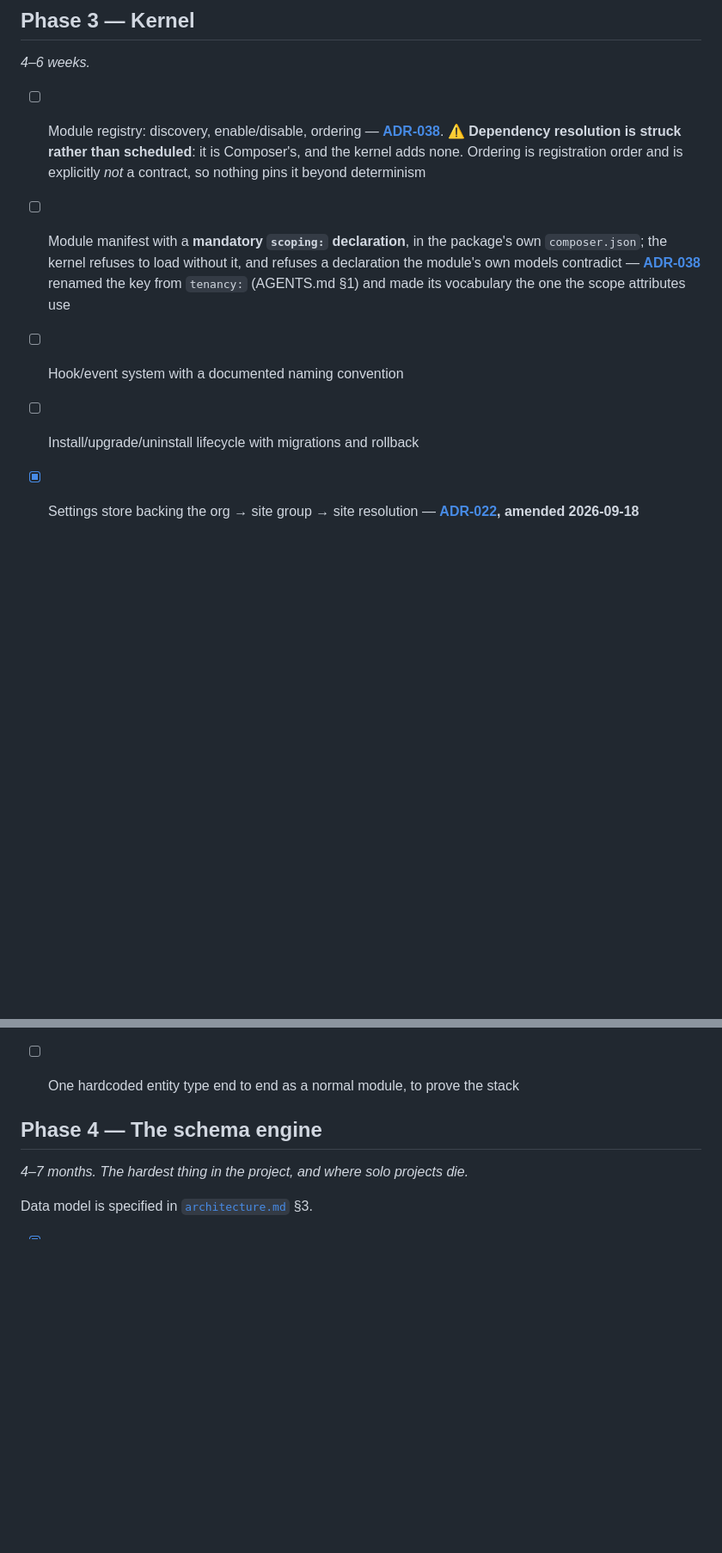
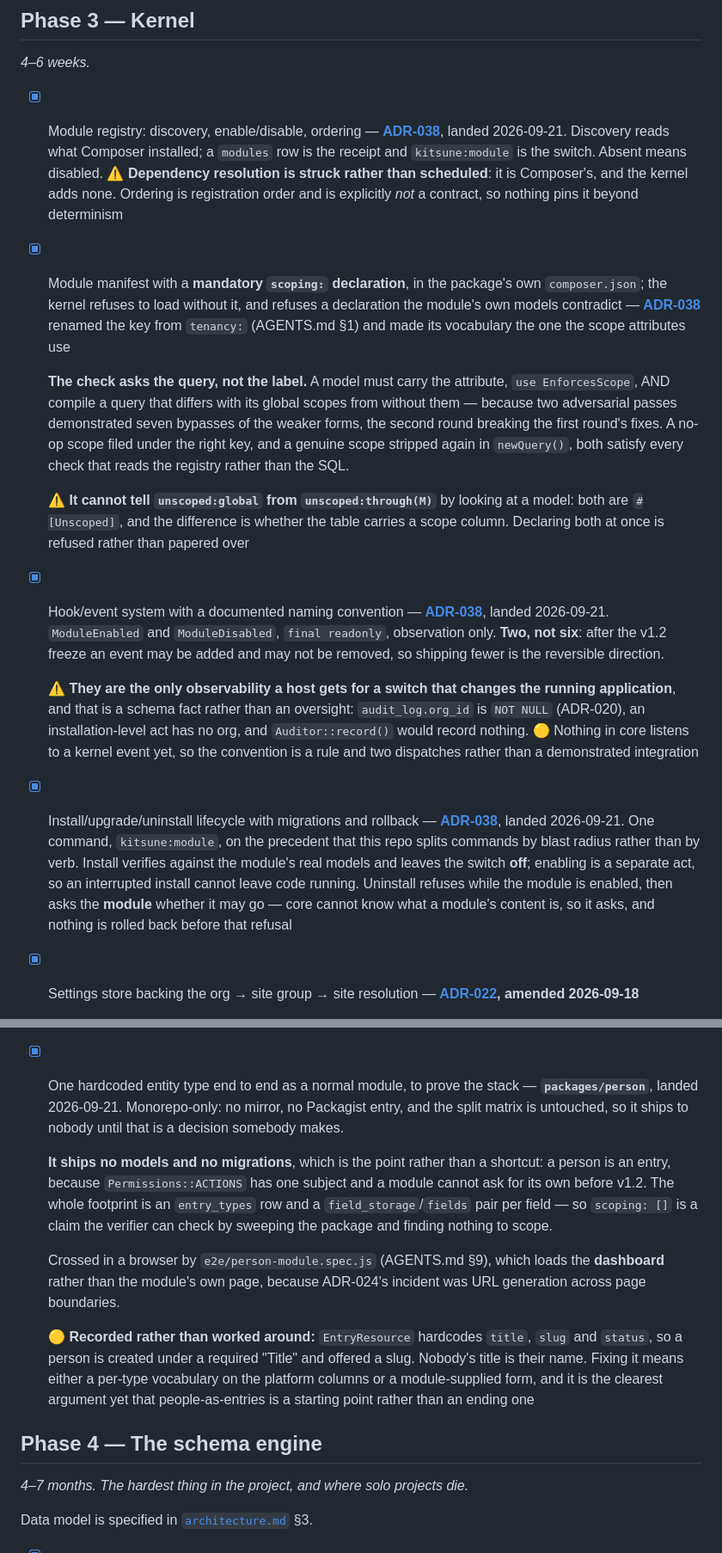
Before and after one commit to adamgreenwell/kitsune, a Markdown page: docs/roadmap.md, 2 parts joined by grey strips. Shown at 86% size. Rendered like a GitHub page; blank space fills up the shorter version.

Commit message:
Tick Phase 3, and say what each line does not claim (#135)
Phase 3 landed in #134 and the roadmap still showed five of its items
unticked. Leaving them is the mirror image of the failure this roadmap
already records against itself — "Ticked before it was true" — and does
the same damage: a status line nobody can trust.

Each tick carries what the line does NOT claim, because that is the part
a checkbox loses: dependency resolution is struck rather than scheduled;
the manifest check asks the compiled query rather than the registry, and
still cannot tell unscoped:global from unscoped:through(M) by looking at
a model; there are two events rather than six, and nothing in core
listens to either yet; install leaves the switch off and uninstall asks
the module before anything is rolled back; and the proof module is
monorepo-only, ships no models or migrations, and creates a person under
a required "Title" that is recorded rather than worked around.

Phase 3 is 8 of 8.

```diff
--- a/docs/roadmap.md
+++ b/docs/roadmap.md
@@ -189,14 +189,38 @@ ADR-012 removed the boot-order collision structurally — the route table no lon
 
 *4–6 weeks.*
 
-- [ ] Module registry: discovery, enable/disable, ordering — **[ADR-038](decision-log.md)**. ⚠️ **Dependency
-  resolution is struck rather than scheduled**: it is Composer's, and the kernel adds none. Ordering is registration
-  order and is explicitly *not* a contract, so nothing pins it beyond determinism
-- [ ] Module manifest with a **mandatory `scoping:` declaration**, in the package's own `composer.json`; the kernel
+- [x] Module registry: discovery, enable/disable, ordering — **[ADR-038](decision-log.md)**, landed 2026-09-21.
+  Discovery reads what Composer installed; a `modules` row is the receipt and `kitsune:module` is the switch.
+  Absent means disabled. ⚠️ **Dependency resolution is struck rather than scheduled**: it is Composer's, and the
+  kernel adds none. Ordering is registration order and is explicitly *not* a contract, so nothing pins it beyond
+  determinism
+- [x] Module manifest with a **mandatory `scoping:` declaration**, in the package's own `composer.json`; the kernel
   refuses to load without it, and refuses a declaration the module's own models contradict — **[ADR-038](decision-log.md)**
   renamed the key from `tenancy:` (AGENTS.md §1) and made its vocabulary the one the scope attributes use
-- [ ] Hook/event system with a documented naming convention
-- [ ] Install/upgrade/uninstall lifecycle with migrations and rollback
+
+  **The check asks the query, not the label.** A model must carry the attribute, `use EnforcesScope`, AND compile
+  a query that differs with its global scopes from without them — because two adversarial passes demonstrated
+  seven bypasses of the weaker forms, the second round breaking the first round's fixes. A no-op scope filed
+  under the right key, and a genuine scope stripped again in `newQuery()`, both satisfy every check that reads
+  the registry rather than the SQL.
+
+  ⚠️ **It cannot tell `unscoped:global` from `unscoped:through(M)`** by looking at a model: both are
+  `#[Unscoped]`, and the difference is whether the table carries a scope column. Declaring both at once is
+  refused rather than papered over
+- [x] Hook/event system with a documented naming convention — **[ADR-038](decision-log.md)**, landed 2026-09-21.
+  `ModuleEnabled` and `ModuleDisabled`, `final readonly`, observation only. **Two, not six**: after the v1.2
+  freeze an event may be added and may not be removed, so shipping fewer is the reversible direction.
+
+  ⚠️ **They are the only observability a host gets for a switch that changes the running application**, and that
+  is a schema fact rather than an oversight: `audit_log.org_id` is `NOT NULL` (ADR-020), an installation-level
+  act has no org, and `Auditor::record()` would record nothing. 🟡 Nothing in core listens to a kernel event
+  yet, so the convention is a rule and two dispatches rather than a demonstrated integration
+- [x] Install/upgrade/uninstall lifecycle with migrations and rollback — **[ADR-038](decision-log.md)**, landed
+  2026-09-21. One command, `kitsune:module`, on the precedent that this repo splits commands by blast radius
+  rather than by verb. Install verifies against the module's real models and leaves the switch **off**; enabling
+  is a separate act, so an interrupted install cannot leave code running. Uninstall refuses while the module is
+  enabled, then asks the **module** whether it may go — core cannot know what a module's content is, so it asks,
+  and nothing is rolled back before that refusal
 - [x] Settings store backing the org → site group → site resolution — **[ADR-022](decision-log.md), amended 2026-09-18**
 
   `SettingsResolver` is bound per request with defaults from `packages/core/config/kitsune.php`, which a host overrides with its own `config/kitsune.php`. `SettingsWriter` sets a key at an org, site group or site and reverts one by **removing** it, recording one audit row per change — the action and the level, never the key or the value (ADR-020). A change is recorded from the write's effect, so a repeat that stores nothing new records nothing. Invalidation is automatic for every write through Eloquent: `ScopedBuilder` drops exactly the level written and the sites beneath it after that model's own save, so a plain `$site->update(['settings' => …])` invalidates as the writer does, and drops everything after a bulk, relation or escape-hatch write and after any delete. `timezone` is validated on `saving` against the identifiers PHP lists (`DateTimeZone::listIdentifiers()` — the canonical IANA names, without aliases such as `US/Eastern`), and `settings` is a per-row column on all three models, so the bulk and quiet paths that would skip the check are refused under any spelling of the column — which also means a bulk `insert()` of orgs or site groups is refused now. Not refused: a write below Eloquent, or a bulk write inside `withoutScopeBecause()`; a value either stores blocks every later save of its row until it is reverted, and is refused by name rather than used to format a date.
@@ -234,7 +258,22 @@ ADR-012 removed the boot-order collision structurally — the route table no lon
   The actor is NULL when the system acts on its own; attributing a scheduled prune to whoever happened to be logged in would be a lie in the one place that must not hold one.
 
   🟡 `erasure_log` (ADR-020 primitive 5) has its table and stores the target and the **replacement**, never the original — enough to replay on a restore, disclosing nothing. Wiring it to `redactField()` waits on the erasure work in [#30](https://github.com/adamgreenwell/kitsune/pull/30)
-- [ ] One hardcoded entity type end to end as a normal module, to prove the stack
+- [x] One hardcoded entity type end to end as a normal module, to prove the stack — **`packages/person`**,
+  landed 2026-09-21. Monorepo-only: no mirror, no Packagist entry, and the split matrix is untouched, so it
+  ships to nobody until that is a decision somebody makes.
+
+  **It ships no models and no migrations**, which is the point rather than a shortcut: a person is an entry,
+  because `Permissions::ACTIONS` has one subject and a module cannot ask for its own before v1.2. The whole
+  footprint is an `entry_types` row and a `field_storage`/`fields` pair per field — so `scoping: []` is a claim
+  the verifier can check by sweeping the package and finding nothing to scope.
+
+  Crossed in a browser by `e2e/person-module.spec.js` (AGENTS.md §9), which loads the **dashboard** rather than
+  the module's own page, because ADR-024's incident was URL generation across page boundaries.
+
+  🟡 **Recorded rather than worked around:** `EntryResource` hardcodes `title`, `slug` and `status`, so a person
+  is created under a required "Title" and offered a slug. Nobody's title is their name. Fixing it means either a
+  per-type vocabulary on the platform columns or a module-supplied form, and it is the clearest argument yet
+  that people-as-entries is a starting point rather than an ending one
 
 ## Phase 4 — The schema engine
 
```
